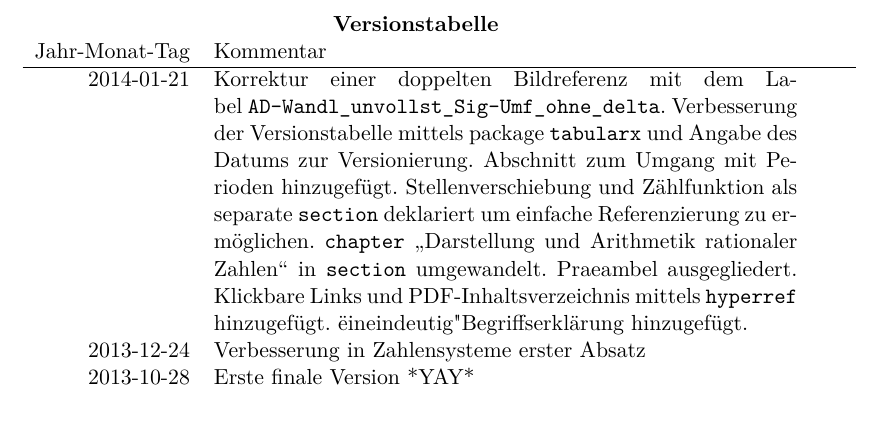
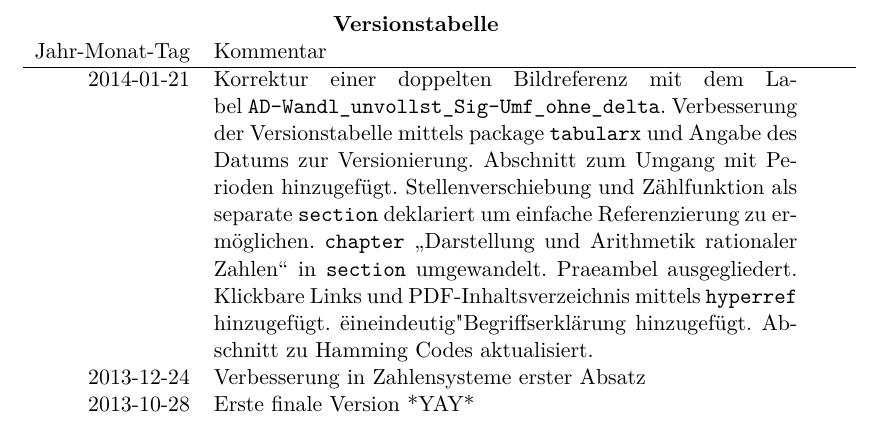
Before and after one commit to LittleEntity/Digitaltechnik, a LaTeX document (source/document.tex, which reads source/versionTable.tex): part of page 3 of 64, cut so that both start at the same text. Compiled offline with pdfLaTeX.

Commit message:
update version table wegen vorhergehendem commit

```diff
--- a/source/versionTable.tex
+++ b/source/versionTable.tex
@@ -11,6 +11,7 @@ Stellenverschiebung und Zählfunktion als separate \texttt{section} deklariert u
 Praeambel ausgegliedert.
 Klickbare Links und PDF-Inhaltsverzeichnis mittels \texttt{hyperref} hinzugefügt.
 "eineindeutig" Begriffserklärung hinzugefügt.
+Abschnitt zu Hamming Codes aktualisiert.
 \\
 2013-12-24 & Verbesserung in Zahlensysteme erster Absatz \\
 2013-10-28 & Erste finale Version *YAY* \\
```
